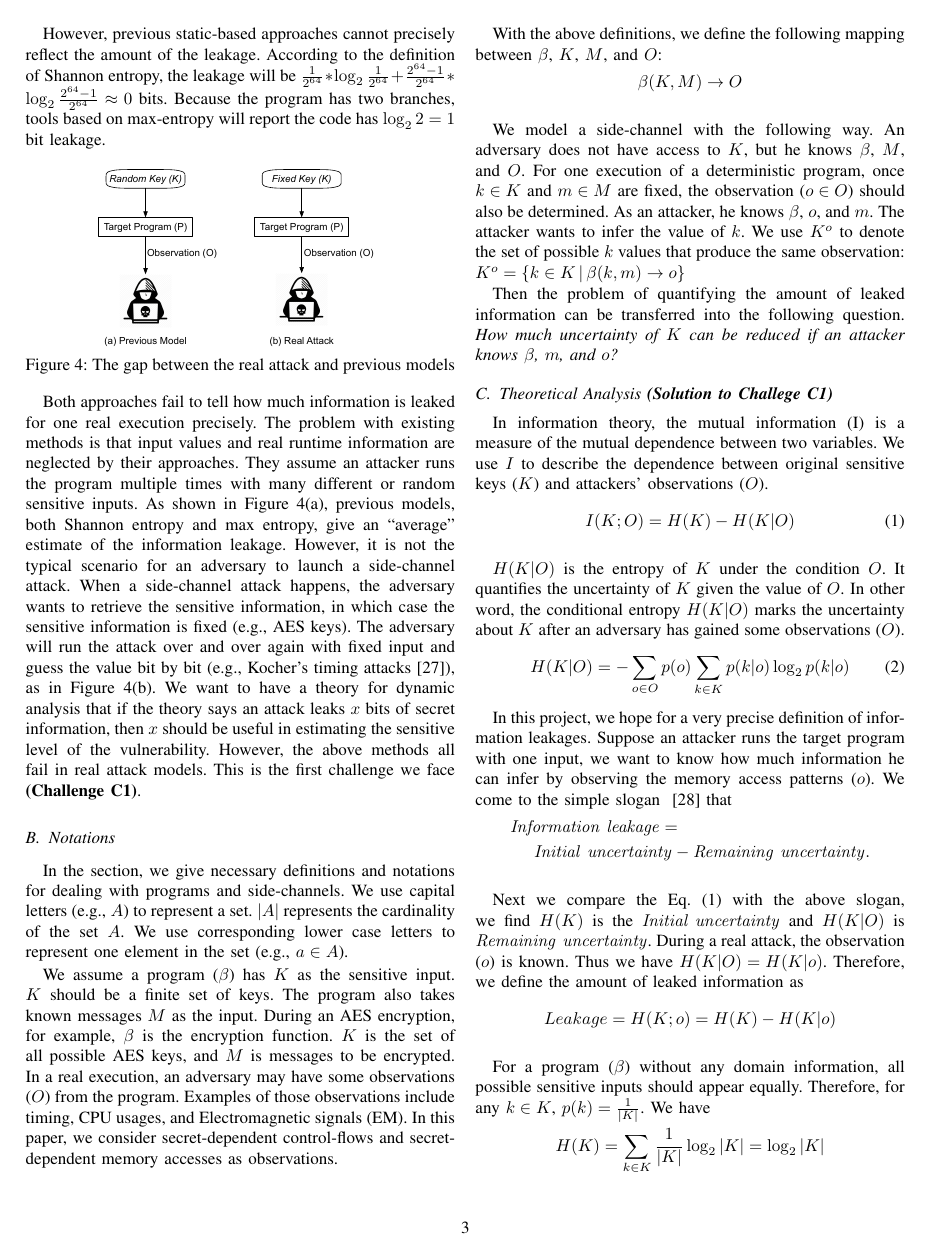
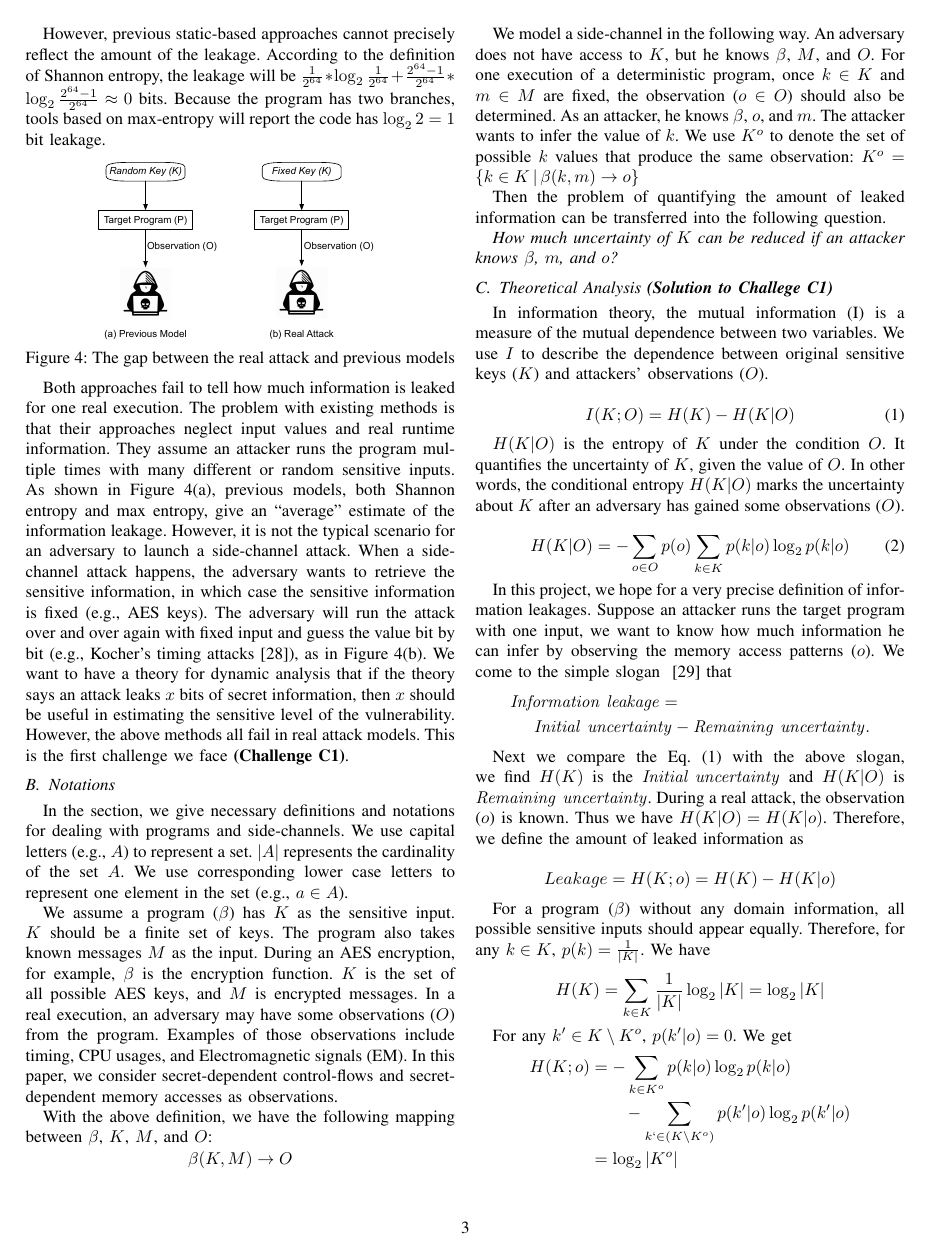
Before and after one commit to qinkunbao/QIF-paper, a LaTeX paper (ICSE2021_JUN_28/main.tex, which reads ICSE2021_JUN_28/sections/trace_qif.tex): page 3 of 16. Compiled offline with pdfLaTeX; a missing font is replaced by an installed copy or a similar font; a LaTeX package or settings file that is missing is left out.

Commit message:
revise secrion 3

```diff
--- a/ICSE2021_JUN_28/sections/trace_qif.tex
+++ b/ICSE2021_JUN_28/sections/trace_qif.tex
@@ -56,9 +55,9 @@ bit leakage.
     \vspace*{-5pt}
 \end{figure}
 
-Both approaches fail to tell how much information is leaked for one real execution
-precisely. The problem with existing methods is that input values and real runtime
-information are neglected by their approaches.
+Both approaches fail to tell how much information is leaked for one real execution.
+The problem with existing methods is that their approaches neglect input values and
+real runtime information.
 They assume an attacker runs the program multiple times with many different or
 random sensitive inputs. As
 shown in Figure~\ref{fig:gap}(a), previous models, both Shannon entropy and max
@@ -82,36 +79,34 @@ programs and side-channels. We use capital letters (e.g., $A$) to represent a
 set. $|A|$ represents the cardinality of the set $A$. We use corresponding lower case
 letters to represent one element in the set (e.g., $a \in A$).
 
-We assume a program ($\beta$) has $K$ as the sensitive input. $K$ should be a
-finite set of keys. The program also takes known messages $M$ as the input.
+We assume a program ($\beta$) has $K$ as the sensitive input. $K$ should be
+a finite set of keys. The program also takes known messages $M$ as the input.
 During an AES encryption, for example,
 $\beta$ is the encryption function. $K$ is the set of all possible AES keys,
-and $M$ is messages to be
-encrypted. In a real execution, an adversary may have some observations ($O$)
-from the program. Examples of those observations include timing, CPU usages, and
-Electromagnetic signals (EM). In this paper, we consider secret-dependent
-control-flows and secret-dependent memory accesses as observations.
+and $ M $ is encrypted messages. In a real execution, an adversary may have
+some observations ($O$) from the program. Examples of those observations include
+timing, CPU usages, and Electromagnetic signals (EM). In this paper,
+we consider secret-dependent control-flows and secret-dependent memory
+accesses as observations.
 
-With the above definitions, we define the following mapping between $\beta$,
+With the above definition, we have the following mapping between $\beta$,
 $K$, $M$, and $O$:
 \vspace*{-5pt}
 \begin{displaymath}
     \beta(K, M) \rightarrow O
 \end{displaymath}
-\vspace*{-5pt}
 
 
-We model a side-channel with the following way. An adversary does not have
+We model a side-channel in the following way. An adversary does not have
 access to $K$, but he knows $\beta$, $M$, and $O$. For one execution of a
 deterministic program, once $k \in K$ and $m \in M$ are fixed, the observation
 ($o \in O$) should also be determined. As an attacker, he knows $\beta$, $o$,
 and $m$. The attacker wants to infer the value of $k$. We use $K^o$ to denote
 the set of possible $k$ values that produce the same observation: $K^o = \{ k \in K \, |\, \beta(k, m) \rightarrow o\}$
 
-
-
 Then the problem of quantifying the amount of leaked information can be
 transferred into the following question.
+
 \emph{How much uncertainty of $K$ can be reduced if an attacker knows $\beta$, $m$, and $o$?}
 
 \subsection{Theoretical Analysis \textbf{(Solution to Challege C1)}}
@@ -126,24 +121,18 @@ dependence between original sensitive keys ($K$) and attackers' observations ($O
 
 %where $P(k_i, o_i)$ is the joint discrete distribution of $K$ and $O$.
 %Alternatively, the mutual information can also be equivalently expressed as:
-\vspace*{-5pt}
 \begin{equation} \label{eq:2}
     I(K;O) = H(K) - H(K|O)
 \end{equation}
-\vspace*{-5pt}
 
 $H(K|O)$ is the entropy of $K$ under the condition $O$. It quantifies the
-uncertainty of $K$ given the value of $O$. In other word, the conditional
-entropy $H(K|O)$ marks the uncertainty about $K$ after an adversary has gained
-some observations ($O$).
+uncertainty of $K$, given the value of $O$. In other words, the conditional
+entropy $H(K|O)$ marks the uncertainty about $K$ after an adversary has
+gained some observations ($O$).
 
-\vspace*{-5pt}
 \begin{equation}
     H(K|O) = - \sum_{o {\in} O} {p(o) \sum_{k {\in} K}{p(k|o)\log_2p(k|o)}}
 \end{equation}
-\vspace*{-5pt}
-
-
 
 In this project, we hope for a very precise definition of information
 leakages. Suppose an attacker runs the target program with one
```
Also changed, not shown: ICSE2021_JUN_28/sections/trace_qif.tex (27 more changed lines).
